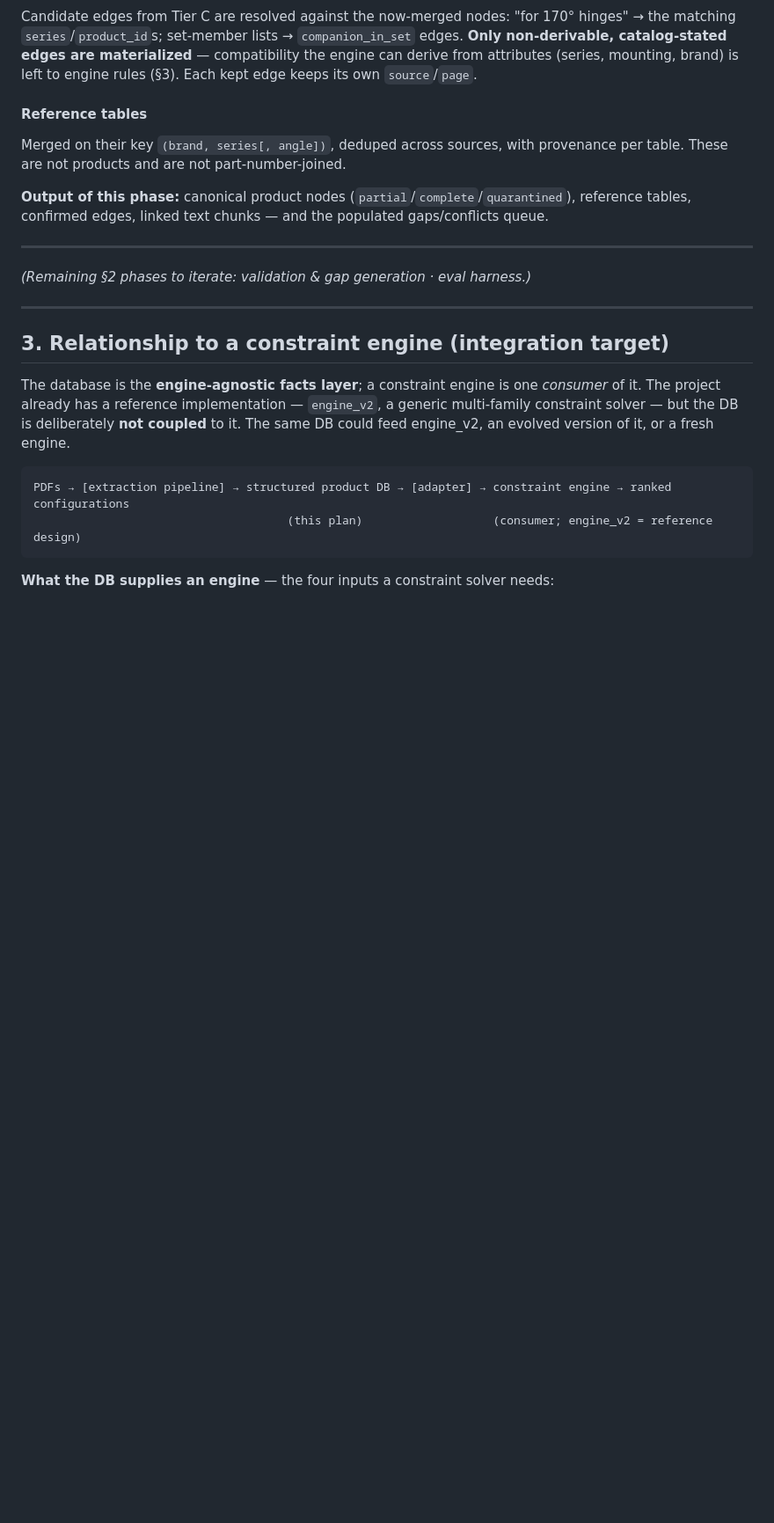
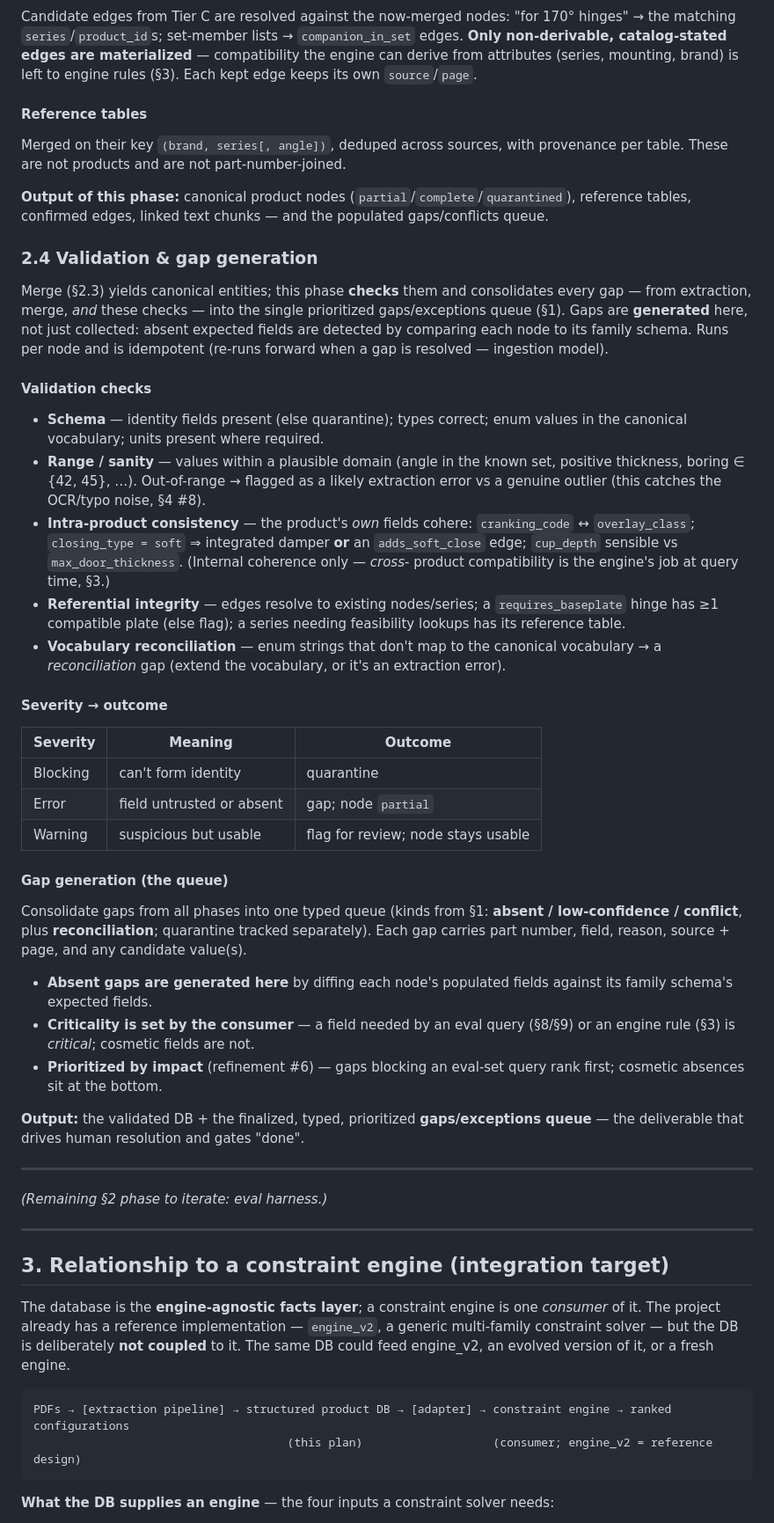
Before and after one commit to StephenDenisEdwards/window-project, a Markdown page: design-scratch/plan_build_product_db.md, the part around the change. Shown at 88% size. GitHub-like rendering; blank space fills up the shorter version.

Commit message:
docs: add validation & gap generation (plan section 2.4)
Per-node, idempotent validation that generates and consolidates the gaps queue:
schema/range/intra-product-consistency/referential-integrity/vocabulary checks;
severity-to-outcome (blocking quarantine / error gap-partial / warning flag);
absent gaps generated by diffing node vs family schema, criticality set by the
consumer (eval query or engine rule) and prioritized by eval-set impact.

Co-Authored-By: Claude Opus 4.8 (1M context) <noreply@anthropic.com>

```diff
--- a/design-scratch/plan_build_product_db.md
+++ b/design-scratch/plan_build_product_db.md
@@ -382,9 +382,54 @@ table. These are not products and are not part-number-joined.
 reference tables, confirmed edges, linked text chunks — and the populated gaps/conflicts
 queue.
 
+### 2.4 Validation & gap generation
+
+Merge (§2.3) yields canonical entities; this phase **checks** them and consolidates every
+gap — from extraction, merge, *and* these checks — into the single prioritized
+gaps/exceptions queue (§1). Gaps are **generated** here, not just collected: absent expected
+fields are detected by comparing each node to its family schema. Runs per node and is
+idempotent (re-runs forward when a gap is resolved — ingestion model).
+
+#### Validation checks
+- **Schema** — identity fields present (else quarantine); types correct; enum values in the
+  canonical vocabulary; units present where required.
+- **Range / sanity** — values within a plausible domain (angle in the known set, positive
+  thickness, boring ∈ {42, 45}, …). Out-of-range → flagged as a likely extraction error vs a
+  genuine outlier (this catches the OCR/typo noise, §4 #8).
+- **Intra-product consistency** — the product's *own* fields cohere: `cranking_code` ↔
+  `overlay_class`; `closing_type = soft` ⇒ integrated damper **or** an `adds_soft_close`
+  edge; `cup_depth` sensible vs `max_door_thickness`. (Internal coherence only — *cross*-
+  product compatibility is the engine's job at query time, §3.)
+- **Referential integrity** — edges resolve to existing nodes/series; a `requires_baseplate`
+  hinge has ≥1 compatible plate (else flag); a series needing feasibility lookups has its
+  reference table.
+- **Vocabulary reconciliation** — enum strings that don't map to the canonical vocabulary →
+  a *reconciliation* gap (extend the vocabulary, or it's an extraction error).
+
+#### Severity → outcome
+| Severity | Meaning | Outcome |
+|----------|---------|---------|
+| Blocking | can't form identity | quarantine |
+| Error | field untrusted or absent | gap; node `partial` |
+| Warning | suspicious but usable | flag for review; node stays usable |
+
+#### Gap generation (the queue)
+Consolidate gaps from all phases into one typed queue (kinds from §1: **absent /
+low-confidence / conflict**, plus **reconciliation**; quarantine tracked separately). Each
+gap carries part number, field, reason, source + page, and any candidate value(s).
+- **Absent gaps are generated here** by diffing each node's populated fields against its
+  family schema's expected fields.
+- **Criticality is set by the consumer** — a field needed by an eval query (§8/§9) or an
+  engine rule (§3) is *critical*; cosmetic fields are not.
+- **Prioritized by impact** (refinement #6) — gaps blocking an eval-set query rank first;
+  cosmetic absences sit at the bottom.
+
+**Output:** the validated DB + the finalized, typed, prioritized **gaps/exceptions queue** —
+the deliverable that drives human resolution and gates "done".
+
 ---
 
-*(Remaining §2 phases to iterate: validation & gap generation · eval harness.)*
+*(Remaining §2 phase to iterate: eval harness.)*
 
 ---
 
```
